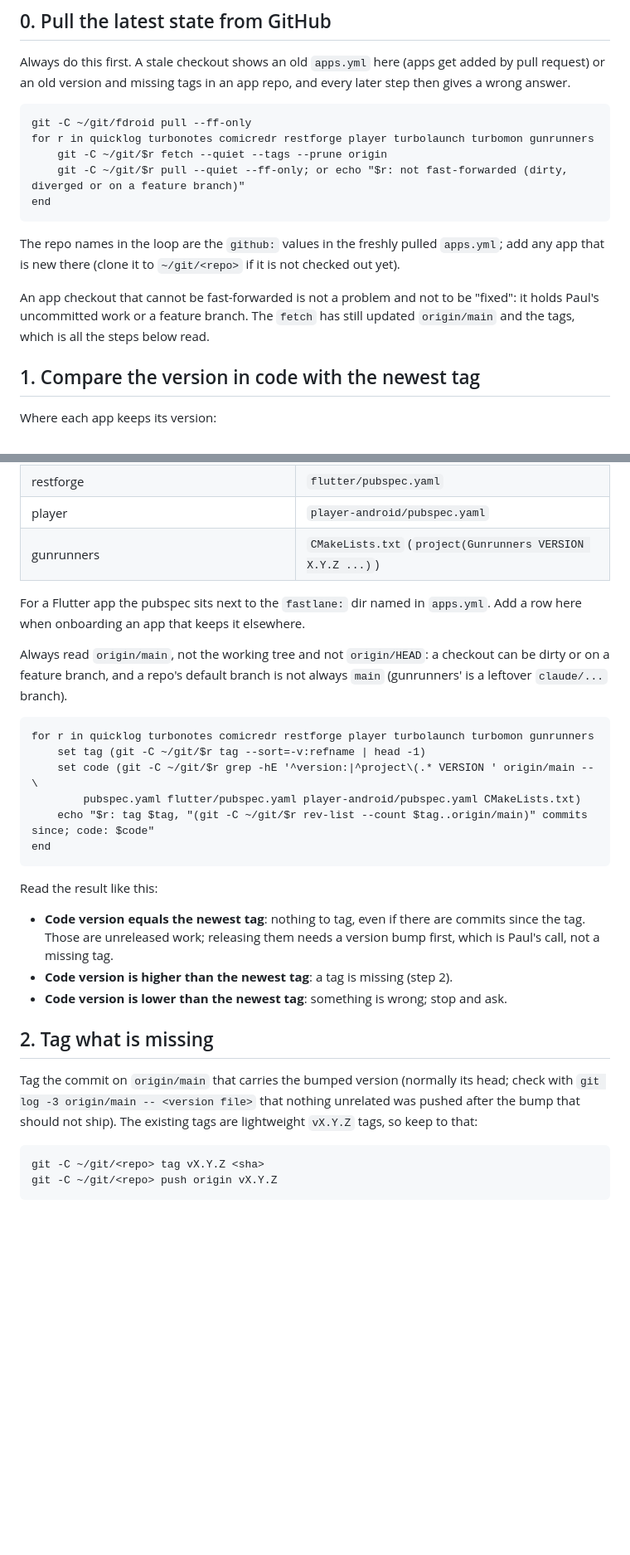
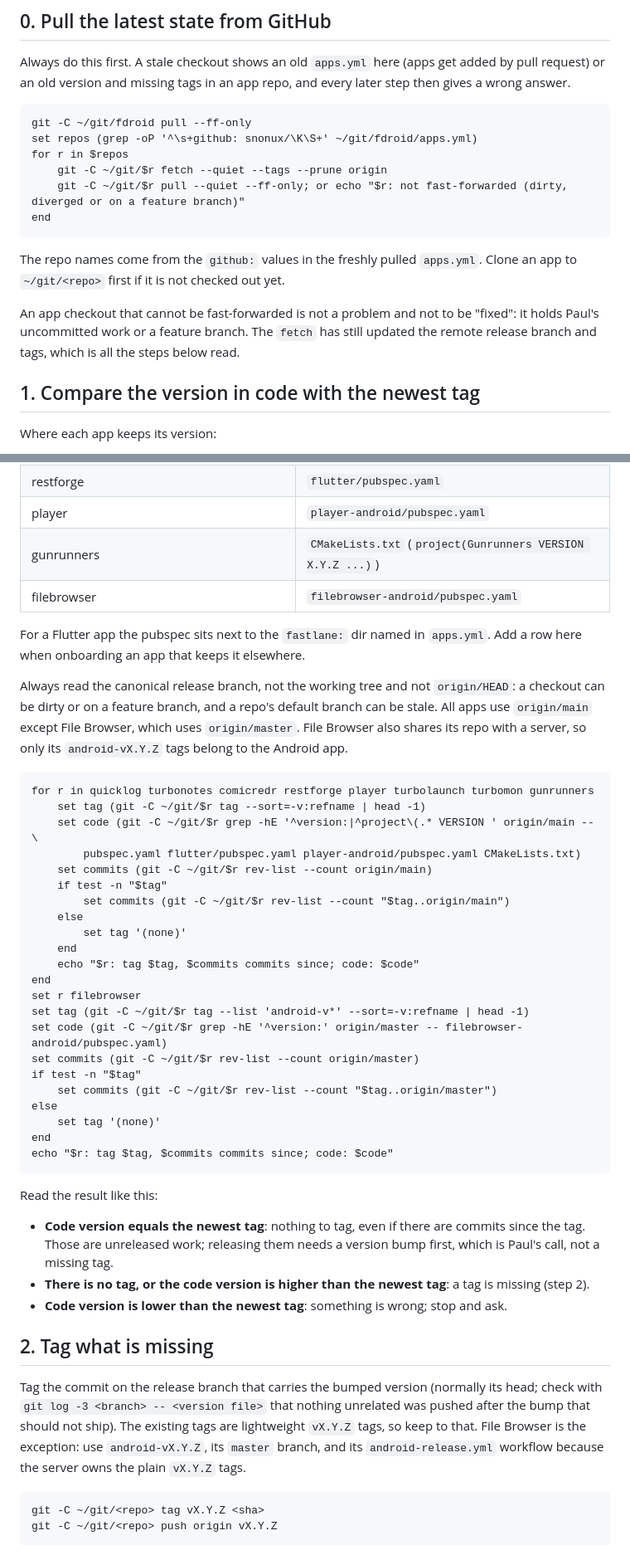
Before and after one commit to snonux/fdroid, a Markdown page: docs/release-check.md, 2 parts joined by grey strips. Shown at 83% size. GitHub-like rendering; blank space fills up the shorter version.

Commit message:
docs: cover every app in release checks

````diff
--- a/docs/release-check.md
+++ b/docs/release-check.md
@@ -17,20 +17,20 @@ every later step then gives a wrong answer.
 
 ```fish
 git -C ~/git/fdroid pull --ff-only
-for r in quicklog turbonotes comicredr restforge player turbolaunch turbomon gunrunners
+set repos (grep -oP '^\s+github: snonux/\K\S+' ~/git/fdroid/apps.yml)
+for r in $repos
     git -C ~/git/$r fetch --quiet --tags --prune origin
     git -C ~/git/$r pull --quiet --ff-only; or echo "$r: not fast-forwarded (dirty, diverged or on a feature branch)"
 end
 ```
 
-The repo names in the loop are the `github:` values in the freshly pulled
-`apps.yml`; add any app that is new there (clone it to `~/git/<repo>` if it is
-not checked out yet).
+The repo names come from the `github:` values in the freshly pulled `apps.yml`.
+Clone an app to `~/git/<repo>` first if it is not checked out yet.
 
 An app checkout that cannot be fast-forwarded is not a problem and not to be
 "fixed": it holds Paul's uncommitted work or a feature branch. The `fetch`
-has still updated `origin/main` and the tags, which is all the steps below
-read.
+has still updated the remote release branch and tags, which is all the steps
+below read.
 
 ## 1. Compare the version in code with the newest tag
 
@@ -42,21 +42,40 @@ Where each app keeps its version:
 | restforge | `flutter/pubspec.yaml` |
 | player | `player-android/pubspec.yaml` |
 | gunrunners | `CMakeLists.txt` (`project(Gunrunners VERSION X.Y.Z ...)`) |
+| filebrowser | `filebrowser-android/pubspec.yaml` |
 
 For a Flutter app the pubspec sits next to the `fastlane:` dir named in
 `apps.yml`. Add a row here when onboarding an app that keeps it elsewhere.
 
-Always read `origin/main`, not the working tree and not `origin/HEAD`: a
-checkout can be dirty or on a feature branch, and a repo's default branch is
-not always `main` (gunrunners' is a leftover `claude/...` branch).
+Always read the canonical release branch, not the working tree and not
+`origin/HEAD`: a checkout can be dirty or on a feature branch, and a repo's
+default branch can be stale. All apps use `origin/main` except File Browser,
+which uses `origin/master`. File Browser also shares its repo with a server,
+so only its `android-vX.Y.Z` tags belong to the Android app.
 
 ```fish
 for r in quicklog turbonotes comicredr restforge player turbolaunch turbomon gunrunners
     set tag (git -C ~/git/$r tag --sort=-v:refname | head -1)
     set code (git -C ~/git/$r grep -hE '^version:|^project\(.* VERSION ' origin/main -- \
         pubspec.yaml flutter/pubspec.yaml player-android/pubspec.yaml CMakeLists.txt)
-    echo "$r: tag $tag, "(git -C ~/git/$r rev-list --count $tag..origin/main)" commits since; code: $code"
+    set commits (git -C ~/git/$r rev-list --count origin/main)
+    if test -n "$tag"
+        set commits (git -C ~/git/$r rev-list --count "$tag..origin/main")
+    else
+        set tag '(none)'
+    end
+    echo "$r: tag $tag, $commits commits since; code: $code"
 end
+set r filebrowser
+set tag (git -C ~/git/$r tag --list 'android-v*' --sort=-v:refname | head -1)
+set code (git -C ~/git/$r grep -hE '^version:' origin/master -- filebrowser-android/pubspec.yaml)
+set commits (git -C ~/git/$r rev-list --count origin/master)
+if test -n "$tag"
+    set commits (git -C ~/git/$r rev-list --count "$tag..origin/master")
+else
+    set tag '(none)'
+end
+echo "$r: tag $tag, $commits commits since; code: $code"
 ```
 
 Read the result like this:
@@ -64,16 +83,19 @@ Read the result like this:
 - **Code version equals the newest tag**: nothing to tag, even if there are
   commits since the tag. Those are unreleased work; releasing them needs a
   version bump first, which is Paul's call, not a missing tag.
-- **Code version is higher than the newest tag**: a tag is missing (step 2).
+- **There is no tag, or the code version is higher than the newest tag**: a
+  tag is missing (step 2).
 - **Code version is lower than the newest tag**: something is wrong; stop and
   ask.
 
 ## 2. Tag what is missing
 
-Tag the commit on `origin/main` that carries the bumped version (normally its
-head; check with `git log -3 origin/main -- <version file>` that nothing
+Tag the commit on the release branch that carries the bumped version (normally
+its head; check with `git log -3 <branch> -- <version file>` that nothing
 unrelated was pushed after the bump that should not ship). The existing tags
-are lightweight `vX.Y.Z` tags, so keep to that:
+are lightweight `vX.Y.Z` tags, so keep to that. File Browser is the exception:
+use `android-vX.Y.Z`, its `master` branch, and its `android-release.yml`
+workflow because the server owns the plain `vX.Y.Z` tags.
 
 ```fish
 git -C ~/git/<repo> tag vX.Y.Z <sha>
````
